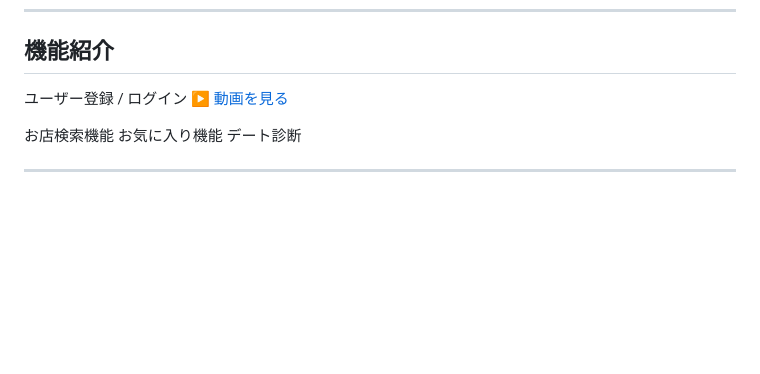
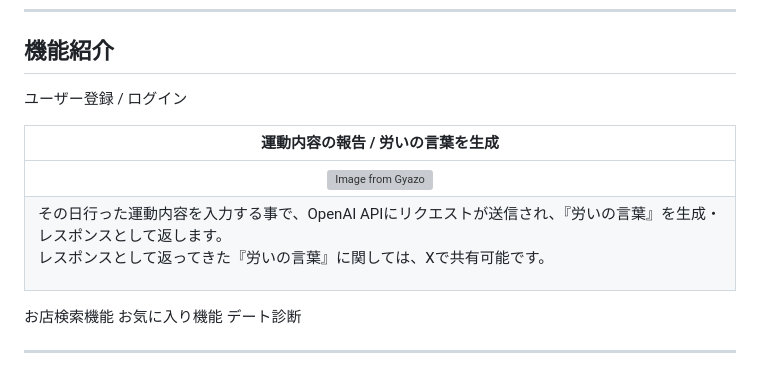
Before and after one commit to tommy10-code/clone, a Markdown page: README.md, the part around the change. Rendered like a GitHub page; blank space fills up the shorter version; grey boxes are pictures that could not be loaded.

```diff
--- a/README.md
+++ b/README.md
@@ -86,7 +86,12 @@
 ---
 ## 機能紹介
 ユーザー登録 / ログイン
-[▶ 動画を見る](https://github.com/user-attachments/assets/2bace16b-34ce-4bf7-997a-042220c9638a)
+
+| 運動内容の報告 / 労いの言葉を生成 |
+| :---: |
+| [![Image from Gyazo](https://i.gyazo.com/203272d6116e6efc255fed96f2a04c40.gif)](https://gyazo.com/203272d6116e6efc255fed96f2a04c40) |
+| <p align="left">その日行った運動内容を入力する事で、OpenAI APIにリクエストが送信され、『労いの言葉』を生成・レスポンスとして返します。<br> レスポンスとして返ってきた『労いの言葉』に関しては、Xで共有可能です。<p> |
+
 
 お店検索機能
 お気に入り機能
```
